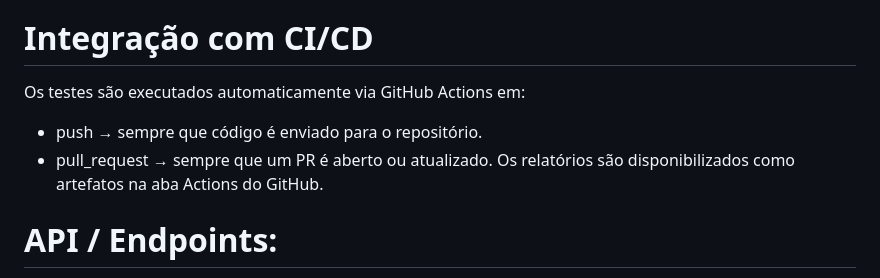
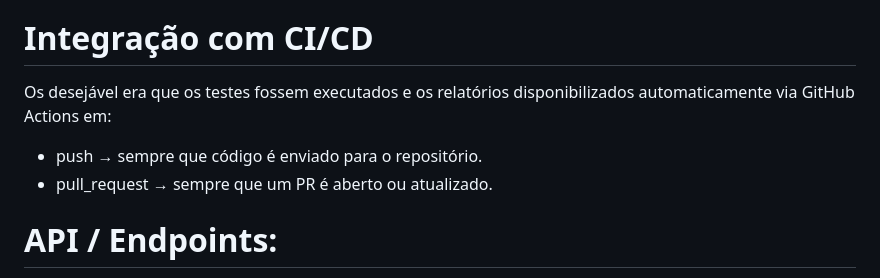
Before and after one commit to Erica123456/DesafioCarrefour, a Markdown page: README.md, the part around the change. GitHub-like rendering.

Commit message:
Update CI/CD section in README.md
Clarify CI/CD integration details and report availability.

```diff
--- a/README.md
+++ b/README.md
@@ -30,10 +30,10 @@ Acessar relatórios no GitHub Actions:
 Obs: Após a execução, os relatórios gerados na Vitual Machine são temporários por isso é necessário baixar para conseguir acessar depois.
 
 # Integração com CI/CD
-Os testes são executados automaticamente via GitHub Actions em:
+Os desejável era que os testes fossem executados e os relatórios disponibilizados automaticamente via GitHub Actions em:
 - push → sempre que código é enviado para o repositório.
 - pull_request → sempre que um PR é aberto ou atualizado.
-Os relatórios são disponibilizados como artefatos na aba Actions do GitHub.
+
 
 # API / Endpoints:
 - https://serverest.dev/#/
```
